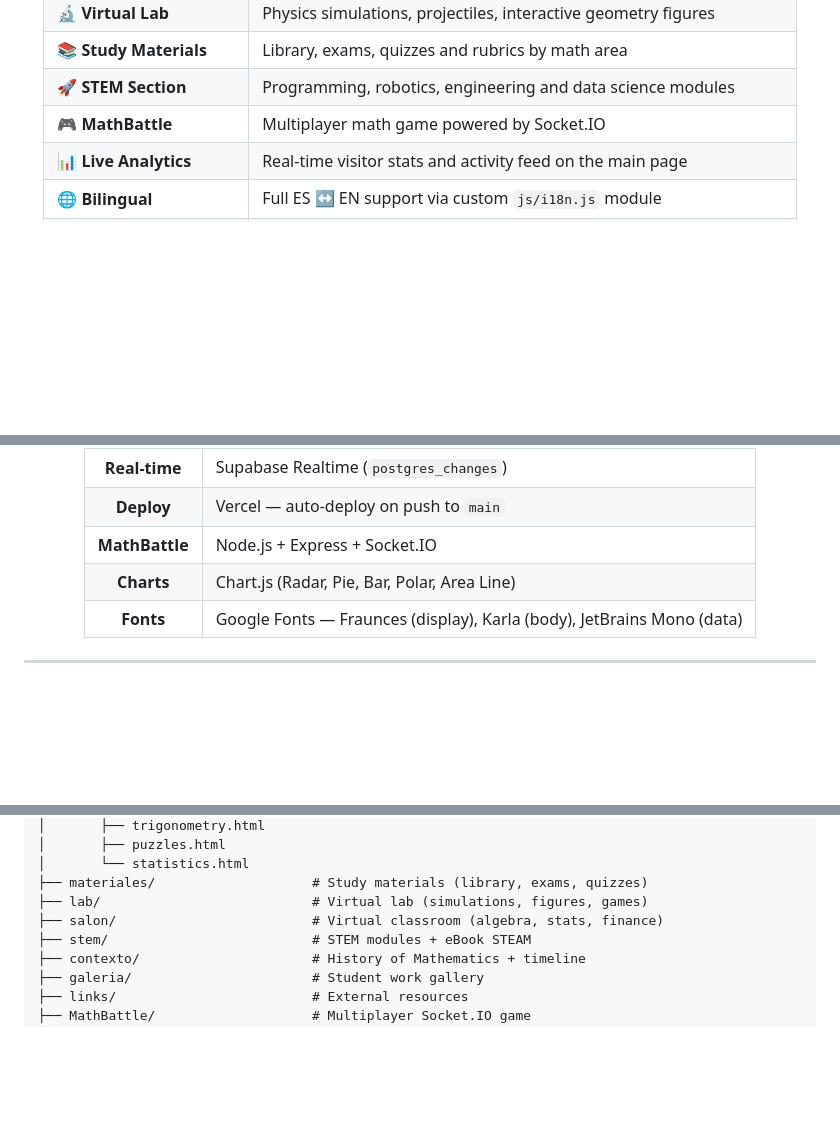
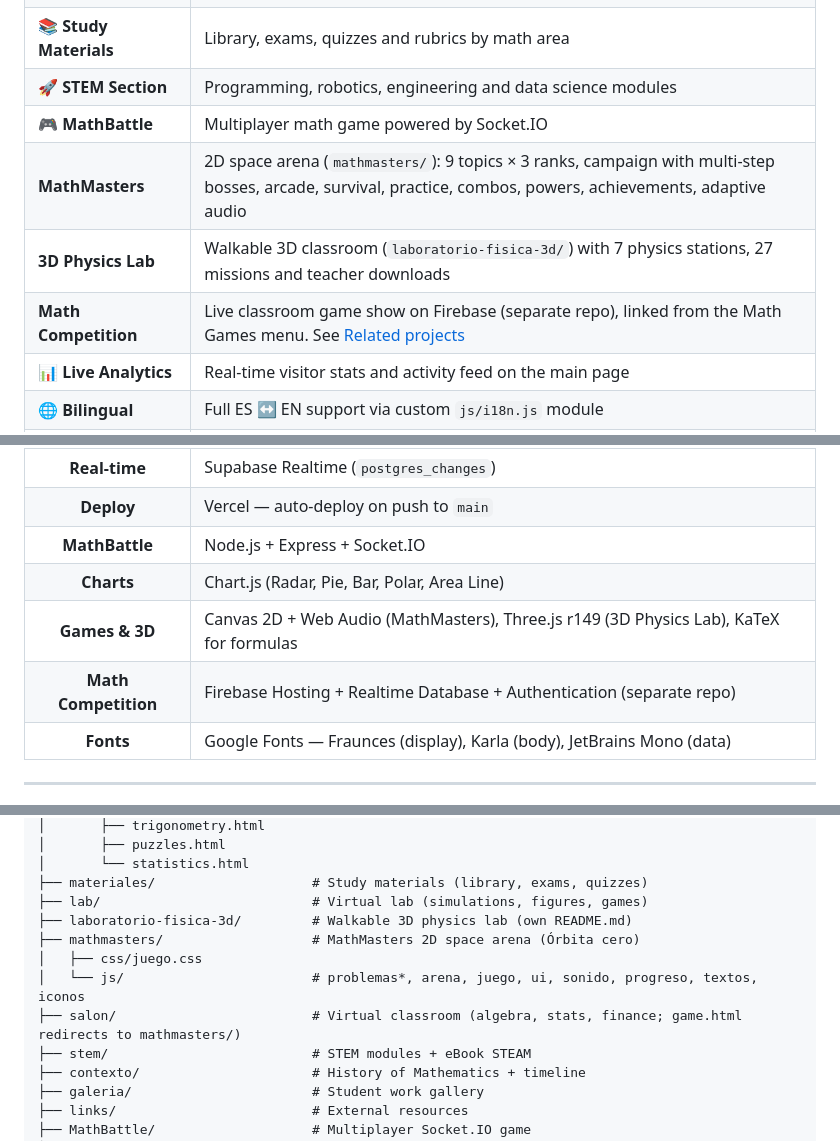
Before and after one commit to JonatanGS777/pagina-matematicas, a Markdown page: README.md, 3 parts joined by grey strips. Drawn GitHub-style; blank space fills up the shorter version.

```diff
--- a/README.md
+++ b/README.md
@@ -31,6 +31,9 @@
 | 📚 **Study Materials** | Library, exams, quizzes and rubrics by math area |
 | 🚀 **STEM Section** | Programming, robotics, engineering and data science modules |
 | 🎮 **MathBattle** | Multiplayer math game powered by Socket.IO |
+| **MathMasters** | 2D space arena (`mathmasters/`): 9 topics × 3 ranks, campaign with multi-step bosses, arcade, survival, practice, combos, powers, achievements, adaptive audio |
+| **3D Physics Lab** | Walkable 3D classroom (`laboratorio-fisica-3d/`) with 7 physics stations, 27 missions and teacher downloads |
+| **Math Competition** | Live classroom game show on Firebase (separate repo), linked from the Math Games menu. See [Related projects](#related-projects) |
 | 📊 **Live Analytics** | Real-time visitor stats and activity feed on the main page |
 | 🌐 **Bilingual** | Full ES ↔ EN support via custom `js/i18n.js` module |
 | 👨‍🔬 **Researcher Profile** | Academic profile with Chart.js visualizations and doctoral dissertation |
@@ -51,6 +54,8 @@
 | **Deploy** | Vercel — auto-deploy on push to `main` |
 | **MathBattle** | Node.js + Express + Socket.IO |
 | **Charts** | Chart.js (Radar, Pie, Bar, Polar, Area Line) |
+| **Games & 3D** | Canvas 2D + Web Audio (MathMasters), Three.js r149 (3D Physics Lab), KaTeX for formulas |
+| **Math Competition** | Firebase Hosting + Realtime Database + Authentication (separate repo) |
 | **Fonts** | Google Fonts — Fraunces (display), Karla (body), JetBrains Mono (data) |
 
 </div>
@@ -265,7 +270,11 @@ pagina-matematicas/
 │       └── statistics.html
 ├── materiales/                    # Study materials (library, exams, quizzes)
 ├── lab/                           # Virtual lab (simulations, figures, games)
-├── salon/                         # Virtual classroom (algebra, stats, finance)
+├── laboratorio-fisica-3d/         # Walkable 3D physics lab (own README.md)
+├── mathmasters/                   # MathMasters 2D space arena (Órbita cero)
+│   ├── css/juego.css
+│   └── js/                        # problemas*, arena, juego, ui, sonido, progreso, textos, iconos
+├── salon/                         # Virtual classroom (algebra, stats, finance; game.html redirects to mathmasters/)
 ├── stem/                          # STEM modules + eBook STEAM
 ├── contexto/                      # History of Mathematics + timeline
 ├── galeria/                       # Student work gallery
```
Also changed, not shown: other parts of README.md (+42 -4 lines), laboratorio-fisica-3d/README.md (+32 -3 lines).
